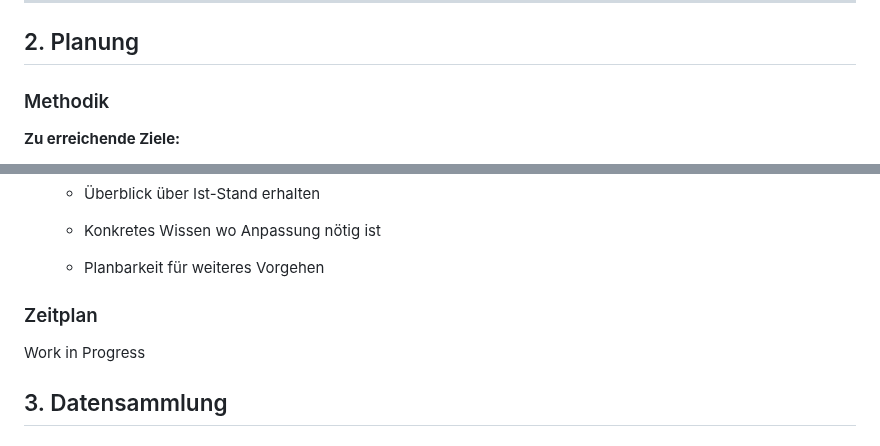
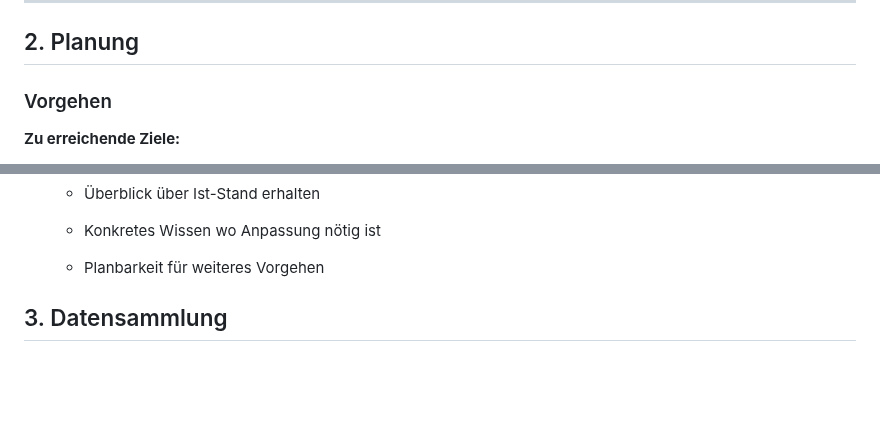
Before and after one commit to Bigfire3/DBI-Postdienst, a Markdown page: LiaScript/presentation.md, 2 parts joined by grey strips. GitHub-like rendering; blank space fills up the shorter version.

Commit message:
Update im Unterpunkt Planung presentation.md

```diff
--- a/LiaScript/presentation.md
+++ b/LiaScript/presentation.md
@@ -10,7 +10,7 @@
 
 ## 2. Planung
 
-### Methodik
+### Vorgehen
 
 **Zu erreichende Ziele:**
 
@@ -37,10 +37,6 @@
     * Konkretes Wissen wo Anpassung nötig ist
 
     * Planbarkeit für weiteres Vorgehen
-
-### Zeitplan
-
-Work in Progress
 
 ## 3. Datensammlung
 
```
